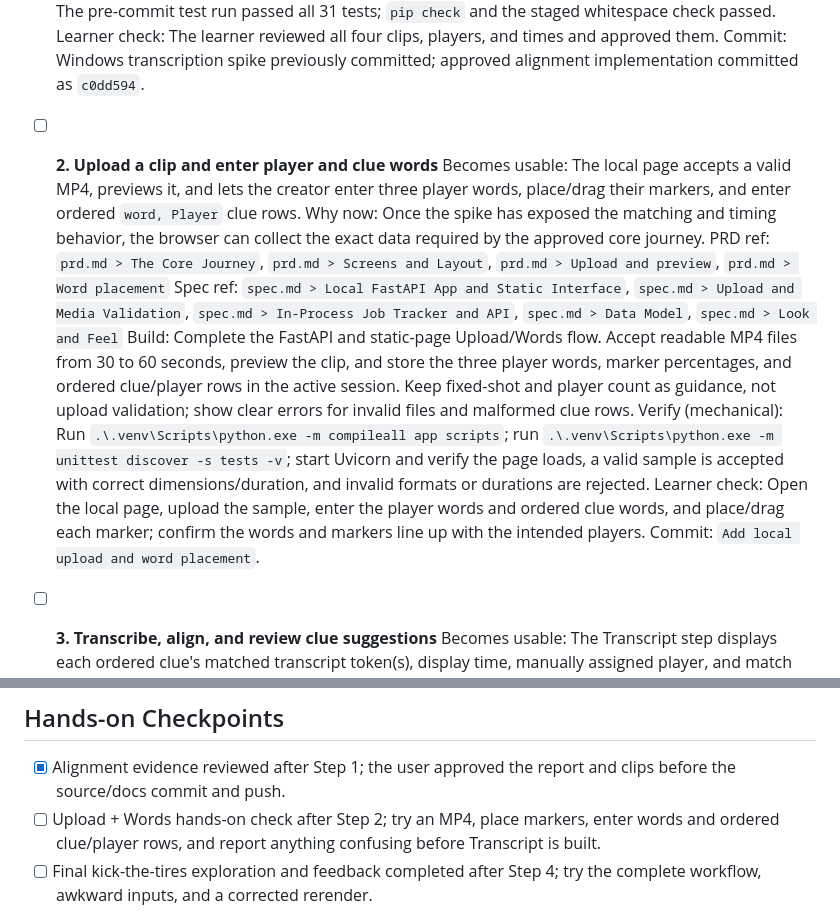
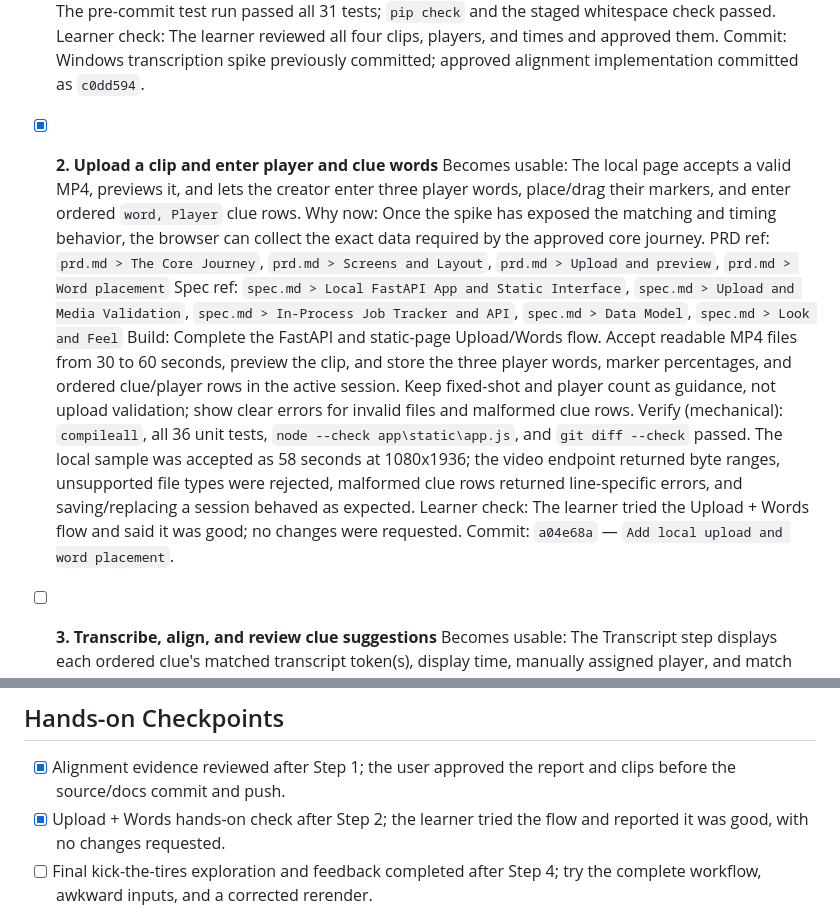
Before and after one commit to PierreBoudraa/undercoverEditing, a Markdown page: devpost/checklist.md, 2 parts joined by grey strips. GitHub-like rendering.

Commit message:
Mark Upload and Words slice complete
Co-authored-by: Copilot <223556219+Copilot@users.noreply.github.com>

```diff
--- a/devpost/checklist.md
+++ b/devpost/checklist.md
@@ -21,15 +21,15 @@ The regenerated sample report and verification clips were reviewed and approved
   Learner check: The learner reviewed all four clips, players, and times and approved them.
   Commit: Windows transcription spike previously committed; approved alignment implementation committed as `c0dd594`.
 
-- [ ] **2. Upload a clip and enter player and clue words**
+- [x] **2. Upload a clip and enter player and clue words**
   Becomes usable: The local page accepts a valid MP4, previews it, and lets the creator enter three player words, place/drag their markers, and enter ordered `word, Player` clue rows.
   Why now: Once the spike has exposed the matching and timing behavior, the browser can collect the exact data required by the approved core journey.
   PRD ref: `prd.md > The Core Journey`, `prd.md > Screens and Layout`, `prd.md > Upload and preview`, `prd.md > Word placement`
   Spec ref: `spec.md > Local FastAPI App and Static Interface`, `spec.md > Upload and Media Validation`, `spec.md > In-Process Job Tracker and API`, `spec.md > Data Model`, `spec.md > Look and Feel`
   Build: Complete the FastAPI and static-page Upload/Words flow. Accept readable MP4 files from 30 to 60 seconds, preview the clip, and store the three player words, marker percentages, and ordered clue/player rows in the active session. Keep fixed-shot and player count as guidance, not upload validation; show clear errors for invalid files and malformed clue rows.
-  Verify (mechanical): Run `.\.venv\Scripts\python.exe -m compileall app scripts`; run `.\.venv\Scripts\python.exe -m unittest discover -s tests -v`; start Uvicorn and verify the page loads, a valid sample is accepted with correct dimensions/duration, and invalid formats or durations are rejected.
-  Learner check: Open the local page, upload the sample, enter the player words and ordered clue words, and place/drag each marker; confirm the words and markers line up with the intended players.
-  Commit: `Add local upload and word placement`.
+  Verify (mechanical): `compileall`, all 36 unit tests, `node --check app\static\app.js`, and `git diff --check` passed. The local sample was accepted as 58 seconds at 1080x1936; the video endpoint returned byte ranges, unsupported file types were rejected, malformed clue rows returned line-specific errors, and saving/replacing a session behaved as expected.
+  Learner check: The learner tried the Upload + Words flow and said it was good; no changes were requested.
+  Commit: `a04e68a` — `Add local upload and word placement`.
 
 - [ ] **3. Transcribe, align, and review clue suggestions**
   Becomes usable: The Transcript step displays each ordered clue's matched transcript token(s), display time, manually assigned player, and match confidence; not-found rows can be fixed before rendering.
@@ -54,7 +54,7 @@ The regenerated sample report and verification clips were reviewed and approved
 ## Hands-on Checkpoints
 
 - [x] Alignment evidence reviewed after Step 1; the user approved the report and clips before the source/docs commit and push.
-- [ ] Upload + Words hands-on check after Step 2; try an MP4, place markers, enter words and ordered clue/player rows, and report anything confusing before Transcript is built.
+- [x] Upload + Words hands-on check after Step 2; the learner tried the flow and reported it was good, with no changes requested.
 - [ ] Final kick-the-tires exploration and feedback completed after Step 4; try the complete workflow, awkward inputs, and a corrected rerender.
 
 ## Final Review
```
